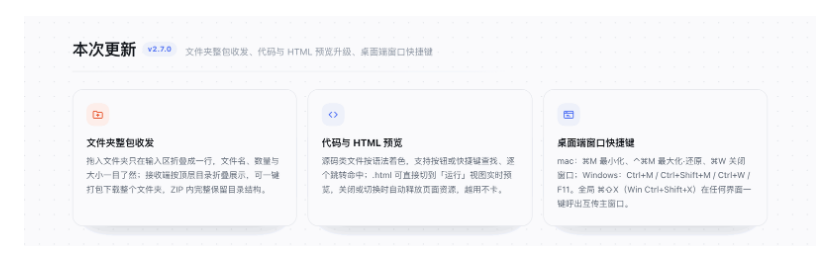
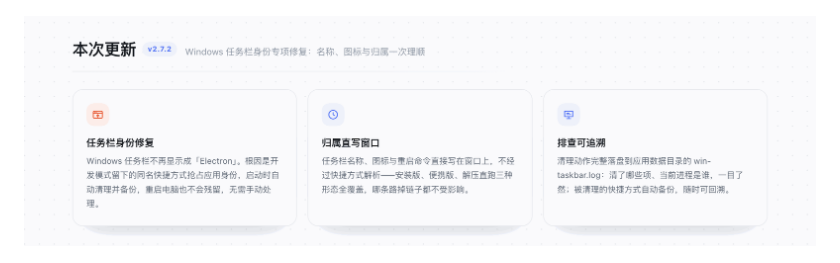
Before and after one commit to xiaomaoJT/XiaoMaoShare, a Markdown page: README.md, the part around the change. Rendered like a GitHub page; pictures changed too: docs/xm-intro-3-v2.7.0.png (deleted), docs/xm-intro-3-v2.7.2.png (added).

```diff
--- a/README.md
+++ b/README.md
@@ -4,7 +4,7 @@
 
 ![XM 互传 · 功能](docs/xm-intro-2-features.png)
 
-![XM 互传 · 本次更新 v2.7.0](docs/xm-intro-3-v2.7.0.png)
+![XM 互传 · 本次更新 v2.7.2](docs/xm-intro-3-v2.7.2.png)
 
 ![XM 互传 · 身份权限与技术形态](docs/xm-intro-4-architecture.png)
 
```
Also changed, not shown: CHANGELOG.md (+13 -0 lines), docs/xm-intro-1-overview.png, docs/xm-intro-4-architecture.png, 1 other file.
